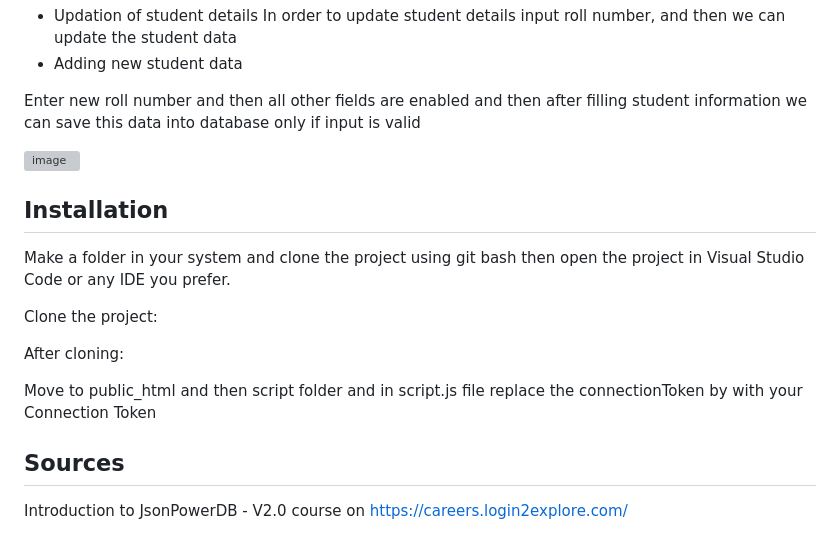
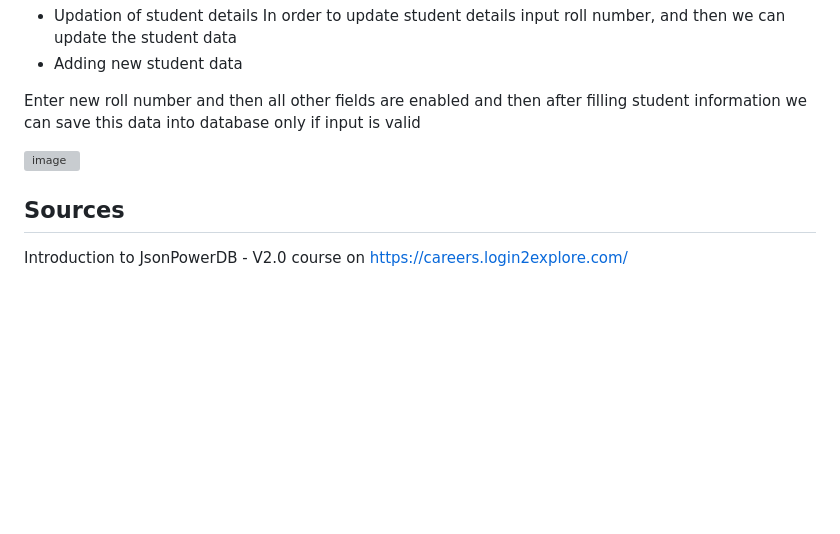
Before and after one commit to rishit-gupta/StudentEnrollment.github.io, a Markdown page: README.md, the part around the change. Drawn GitHub-style; blank space fills up the shorter version; grey boxes are pictures that could not be loaded.

```diff
--- a/README.md
+++ b/README.md
@@ -108,18 +108,6 @@ Enter new roll number and then all other fields are enabled and then after filli
 
 ![image](https://user-images.githubusercontent.com/83339859/232834292-c8aab5ae-41b8-4d27-adff-f66495c51a8c.png)
 
-## Installation
-
-Make a folder in your system and clone the project using git bash then open the project in Visual Studio Code or any IDE you prefer.
-
-Clone the project:
-
-
-
-After cloning:
-
-Move to public_html and then script folder and in script.js file replace the connectionToken by with your Connection Token
-
 ## Sources
 
 Introduction to JsonPowerDB - V2.0 course on https://careers.login2explore.com/
```
